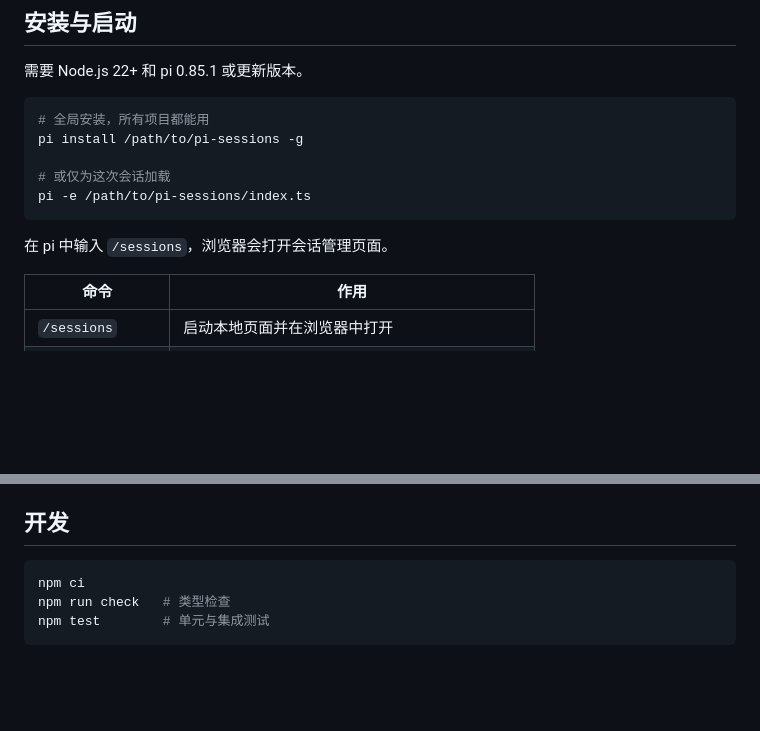
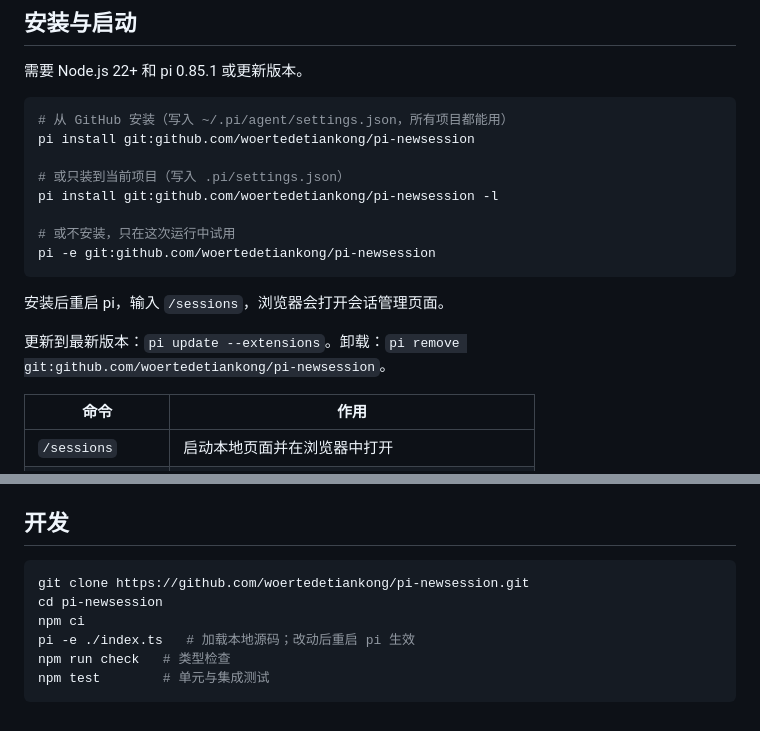
Before and after one commit to woertedetiankong/pi-newsession, a Markdown page: README.md, 2 parts joined by grey strips. Drawn GitHub-style; blank space fills up the shorter version.

Commit message:
Document installing from GitHub
Replace local-path install instructions with pi install git:... (global,
project-local and one-off -e), add update/remove commands, drop the
nonexistent -g flag, and describe loading a local clone for development.

Co-Authored-By: Claude Opus 5.5 <noreply@anthropic.com>

````diff
--- a/README.md
+++ b/README.md
@@ -7,14 +7,19 @@
 需要 Node.js 22+ 和 pi 0.85.1 或更新版本。
 
 ```bash
-# 全局安装，所有项目都能用
-pi install /path/to/pi-sessions -g
+# 从 GitHub 安装（写入 ~/.pi/agent/settings.json，所有项目都能用）
+pi install git:github.com/woertedetiankong/pi-newsession
 
-# 或仅为这次会话加载
-pi -e /path/to/pi-sessions/index.ts
+# 或只装到当前项目（写入 .pi/settings.json）
+pi install git:github.com/woertedetiankong/pi-newsession -l
+
+# 或不安装，只在这次运行中试用
+pi -e git:github.com/woertedetiankong/pi-newsession
 ```
 
-在 pi 中输入 `/sessions`，浏览器会打开会话管理页面。
+安装后重启 pi，输入 `/sessions`，浏览器会打开会话管理页面。
+
+更新到最新版本：`pi update --extensions`。卸载：`pi remove git:github.com/woertedetiankong/pi-newsession`。
 
 | 命令 | 作用 |
 | --- | --- |
@@ -70,7 +75,10 @@ pi -e /path/to/pi-sessions/index.ts
 ## 开发
 
 ```bash
+git clone https://github.com/woertedetiankong/pi-newsession.git
+cd pi-newsession
 npm ci
+pi -e ./index.ts   # 加载本地源码；改动后重启 pi 生效
 npm run check   # 类型检查
 npm test        # 单元与集成测试
 ```
````
